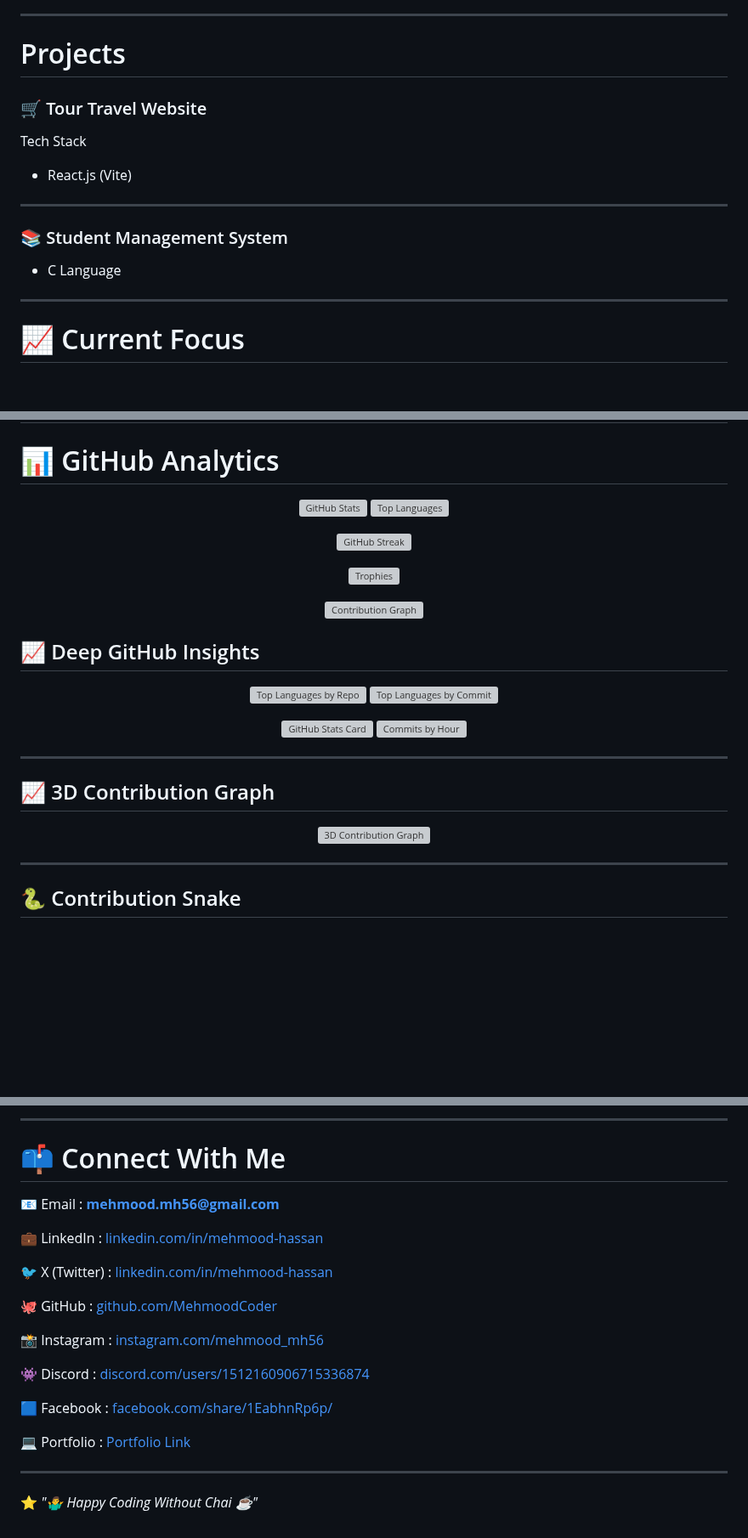
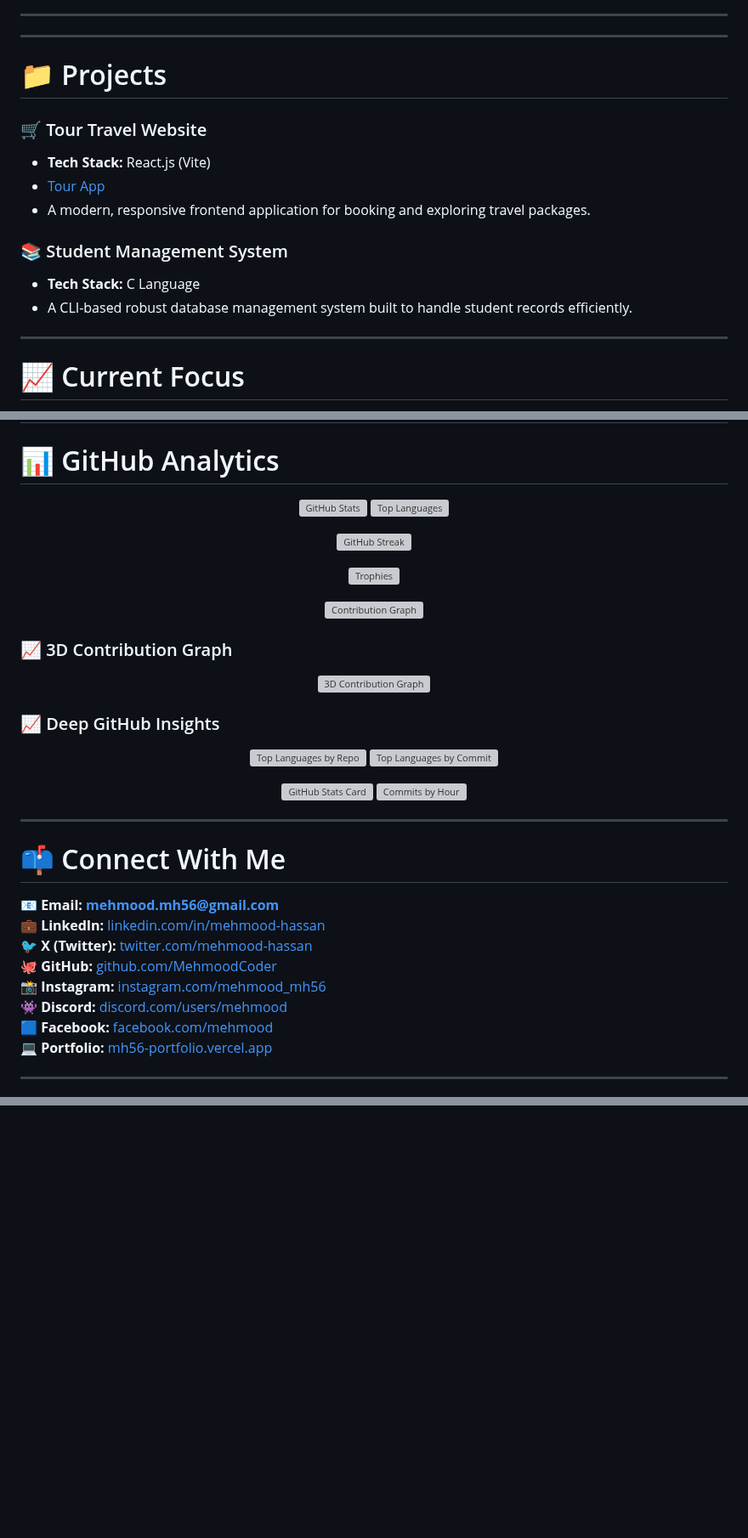
Before and after one commit to MehmoodCoder/MehmoodCoder, a Markdown page: README.md, 3 parts joined by grey strips. Shown at 85% size. GitHub-like rendering; blank space fills up the shorter version; grey boxes are pictures that could not be loaded.

Commit message:
Enhance README file and will inshallah add light and dark theme mode

```diff
--- a/README.md
+++ b/README.md
@@ -122,19 +145,18 @@ Alongside coding, I am a **passionate self-learner** currently mastering **React
 
 ---
 
-# Projects
+---
+
+# 📁 Projects
 
 ### 🛒 Tour Travel Website
-
-Tech Stack
-
-- React.js (Vite)
-
----
+- **Tech Stack:** React.js (Vite)
+- [Tour App](https://tour-travel-app-ruby.vercel.app)
+- A modern, responsive frontend application for booking and exploring travel packages.
 
 ### 📚 Student Management System
-
-- C Language
+- **Tech Stack:** C Language
+- A CLI-based robust database management system built to handle student records efficiently.
 
 ---
 
@@ -153,18 +185,10 @@ Tech Stack
 
 <p align="center">
   <a href="https://github.com/MehmoodCoder">
-    <img
-      height="170"
-      src="https://github-readme-stats-sigma-five.vercel.app/api?username=MehmoodCoder&show_icons=true&theme=dark&hide_border=true&include_all_commits=true&count_private=true&rank_icon=github&cache_seconds=86400"
-      alt="GitHub Stats"
-    />
+    <img height="170" src="https://github-readme-stats-sigma-five.vercel.app/api?username=MehmoodCoder&show_icons=true&theme=dark&hide_border=true&include_all_commits=true&count_private=true&rank_icon=github&cache_seconds=86400" alt="GitHub Stats" />
   </a>
   <a href="https://github.com/MehmoodCoder">
-    <img
-      height="170"
-      src="https://github-readme-stats-sigma-five.vercel.app/api/top-langs/?username=MehmoodCoder&layout=compact&theme=dark&hide_border=true&langs_count=8&cache_seconds=86400"
-      alt="Top Languages"
-    />
+    <img height="170" src="https://github-readme-stats-sigma-five.vercel.app/api/top-langs/?username=MehmoodCoder&layout=compact&theme=dark&hide_border=true&langs_count=8&cache_seconds=86400" alt="Top Languages" />
   </a>
 </p>
 
@@ -177,14 +201,16 @@ Tech Stack
 </p>
 
 <p align="center">
-  <img
-    width="100%"
-    src="https://github-readme-activity-graph.vercel.app/graph?username=MehmoodCoder&theme=github-dark&bg_color=0d1117&color=878787&line=bbbbbb&point=999999&area=true&hide_border=true"
-    alt="Contribution Graph"
-  />
+  <img width="100%" src="https://github-readme-activity-graph.vercel.app/graph?username=MehmoodCoder&theme=github-dark&bg_color=0d1117&color=878787&line=bbbbbb&point=999999&area=true&hide_border=true" alt="Contribution Graph" />
 </p>
 
-## 📈 Deep GitHub Insights
+### 📈 3D Contribution Graph
+
+<p align="center">
+  <img src="./profile-3d-contrib/profile-night-green.svg" alt="3D Contribution Graph" width="100%" />
+</p>
+
+### 📈 Deep GitHub Insights
 
 <p align="center">
   <img src="https://github-profile-summary-cards.vercel.app/api/cards/repos-per-language?username=MehmoodCoder&theme=github_dark" alt="Top Languages by Repo" />
@@ -198,14 +224,19 @@ Tech Stack
 
 ---
 
-## 📈 3D Contribution Graph
+# 📫 Connect With Me
 
-<p align="center">
-  <img src="./profile-3d-contrib/profile-night-green.svg" alt="3D Contribution Graph" width="100%" />
+<p align="left">
+  📧 <b>Email:</b> <a href="mailto:mehmood.mh56@gmail.com"><b>mehmood.mh56@gmail.com</b></a><br/>
+  💼 <b>LinkedIn:</b> <a href="https://www.linkedin.com/in/mehmood-hassan-7604a03b1" target="_blank">linkedin.com/in/mehmood-hassan</a><br/>
+  🐦 <b>X (Twitter):</b> <a href="https://www.linkedin.com/in/mehmood-hassan-7604a03b1" target="_blank">twitter.com/mehmood-hassan</a><br/>
+  🐙 <b>GitHub:</b> <a href="https://github.com/MehmoodCoder" target="_blank">github.com/MehmoodCoder</a><br/>
+  📸 <b>Instagram:</b> <a href="https://www.instagram.com/mehmood_mh56" target="_blank">instagram.com/mehmood_mh56</a><br/>
+  👾 <b>Discord:</b> <a href="https://discord.com/users/1512160906715336874" target="_blank">discord.com/users/mehmood</a><br/>
+  🟦 <b>Facebook:</b> <a href="https://www.facebook.com/share/1EabhnRp6p/" target="_blank">facebook.com/mehmood</a><br/>
+  💻 <b>Portfolio:</b> <a href="https://mh56-portfolio.vercel.app" target="_blank">mh56-portfolio.vercel.app</a>
 </p>
 
 ---
 
-## 🐍 Contribution Snake
-
 <p align="center">
@@ -217,25 +244 @@ Tech Stack
 </p>
-
----
-
-# 📫 Connect With Me
-
-📧 Email : <a href="mailto:mehmood.mh56@gmail.com" target= "_blank">**mehmood.mh56@gmail.com**</a>
-
-💼 LinkedIn : [linkedin.com/in/mehmood-hassan](https://www.linkedin.com/in/mehmood-hassan-7604a03b1)
-
-🐦 X (Twitter) : [linkedin.com/in/mehmood-hassan](https://www.linkedin.com/in/mehmood-hassan-7604a03b1)
-
-🐙 GitHub : [github.com/MehmoodCoder](https://github.com/MehmoodCoder)
-
-📸 Instagram : [instagram.com/mehmood_mh56](https://www.instagram.com/mehmood_mh56)
-
-👾 Discord : [discord.com/users/1512160906715336874](https://discord.com/users/1512160906715336874)
-
-🟦 Facebook : [facebook.com/share/1EabhnRp6p/](https://www.facebook.com/share/1EabhnRp6p/)
-
-💻 Portfolio : [Portfolio Link](https://mh56-portfolio.vercel.app)
-
----
-
-⭐ *"🤷‍♂️ Happy Coding Without Chai ☕"*
```
Also changed, not shown: other parts of README.md (+43 -14 lines).
